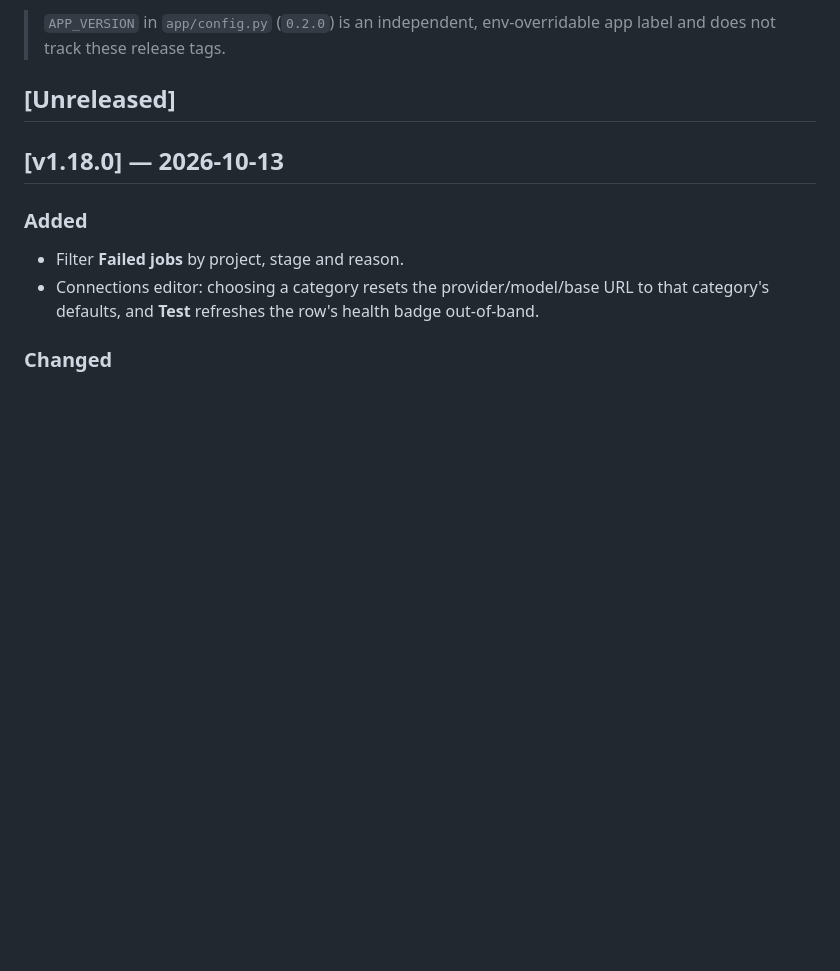
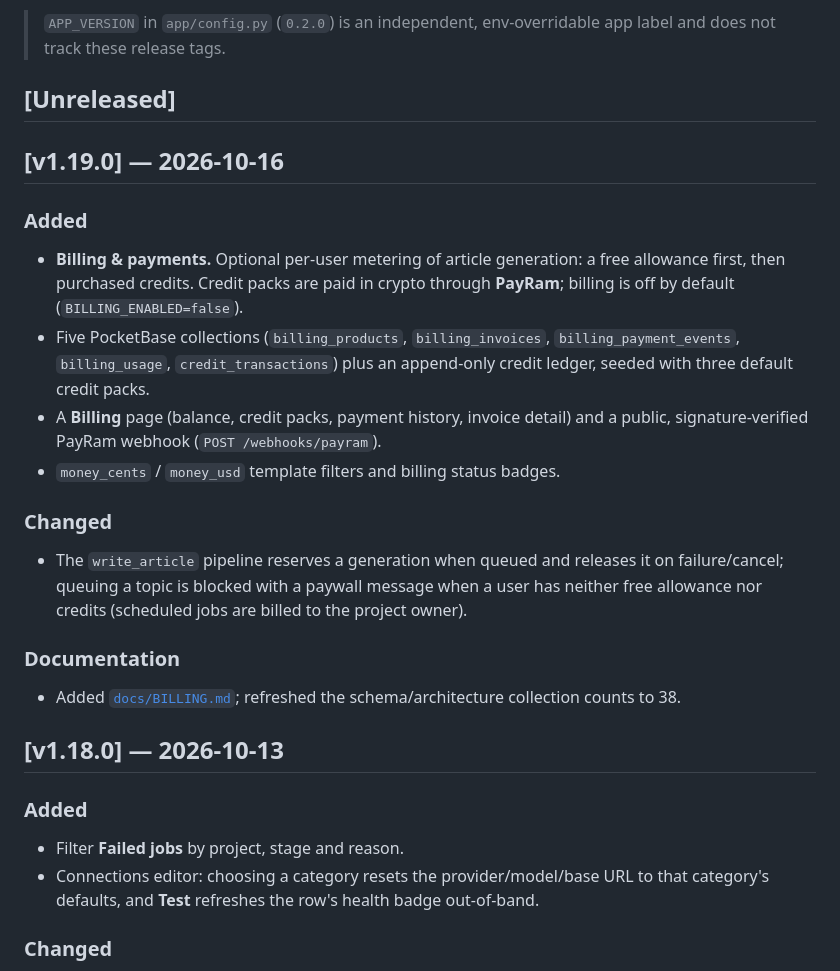
Before and after one commit to Rastin-Amani/EzDistro, a Markdown page: CHANGELOG.md, the part around the change. Rendered like a GitHub page; blank space fills up the shorter version.

Commit message:
docs(changelog): add the v1.19.0 release entry

```diff
--- a/CHANGELOG.md
+++ b/CHANGELOG.md
@@ -8,6 +8,28 @@ release builds on. Format is based on [Keep a Changelog](https://keepachangelog.
 > app label and does not track these release tags.
 
 ## [Unreleased]
+
+## [v1.19.0] — 2026-10-16
+
+### Added
+- **Billing & payments.** Optional per-user metering of article generation: a free
+  allowance first, then purchased credits. Credit packs are paid in crypto through
+  **PayRam**; billing is off by default (`BILLING_ENABLED=false`).
+- Five PocketBase collections (`billing_products`, `billing_invoices`,
+  `billing_payment_events`, `billing_usage`, `credit_transactions`) plus an
+  append-only credit ledger, seeded with three default credit packs.
+- A **Billing** page (balance, credit packs, payment history, invoice detail) and
+  a public, signature-verified PayRam webhook (`POST /webhooks/payram`).
+- `money_cents` / `money_usd` template filters and billing status badges.
+
+### Changed
+- The `write_article` pipeline reserves a generation when queued and releases it on
+  failure/cancel; queuing a topic is blocked with a paywall message when a user has
+  neither free allowance nor credits (scheduled jobs are billed to the project owner).
+
+### Documentation
+- Added [`docs/BILLING.md`](docs/BILLING.md); refreshed the schema/architecture
+  collection counts to 38.
 
 ## [v1.18.0] — 2026-10-13
 
```
